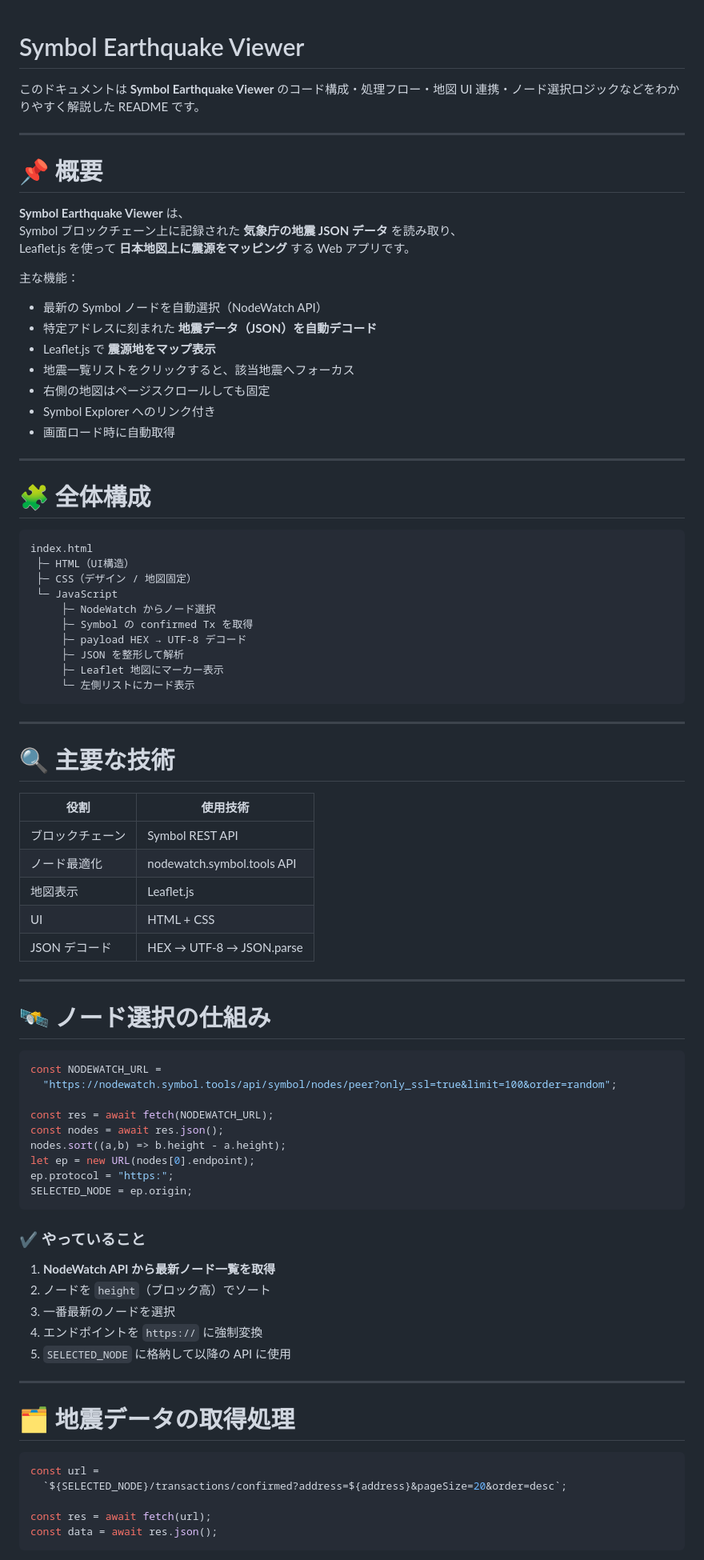
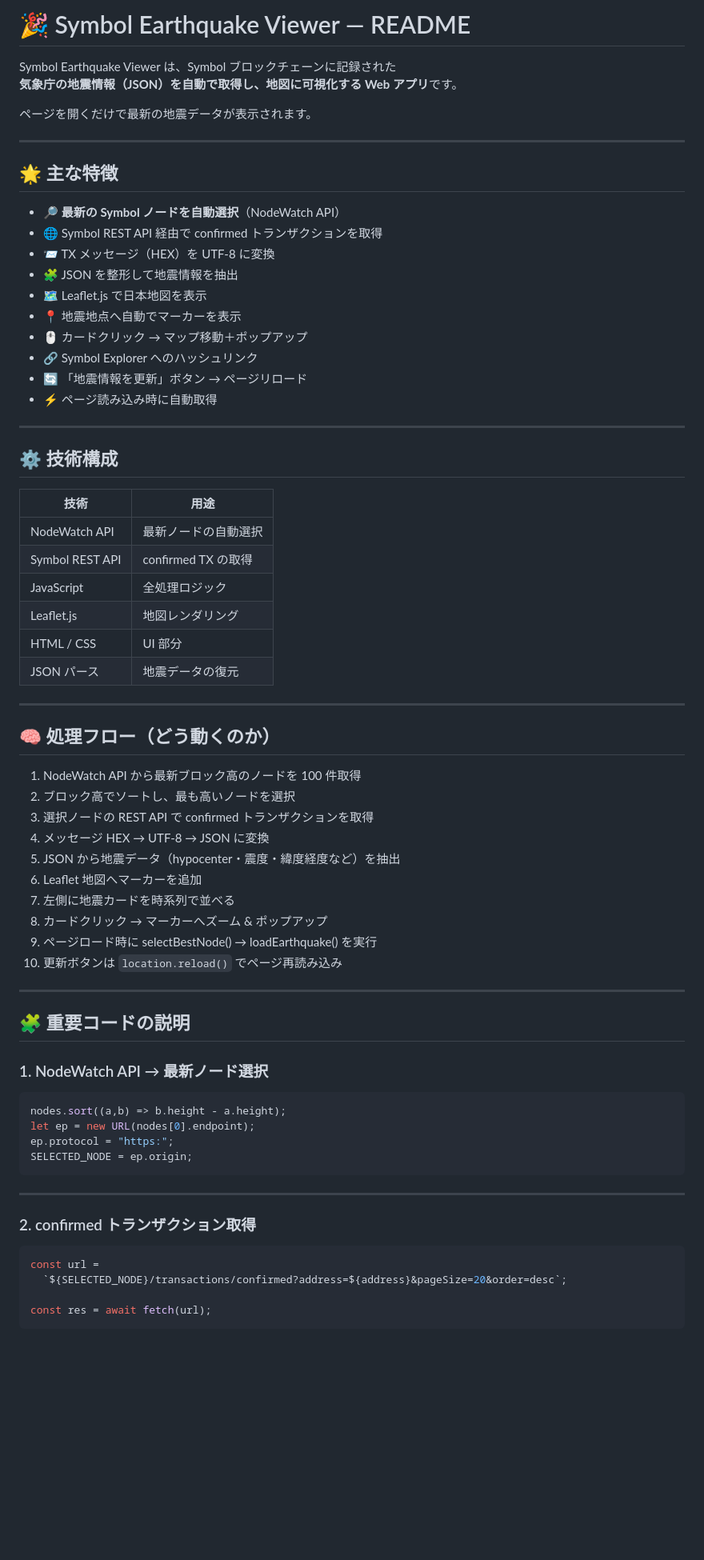
Before and after one commit to mikunNEM/earthquake_info, a Markdown page: README.md, the part around one of its changes. Shown at 80% size. GitHub-like rendering; blank space fills up the shorter version.

````diff
--- a/README.md
+++ b/README.md
@@ -1,87 +1,71 @@
+# 🎉 Symbol Earthquake Viewer — README
 
-# Symbol Earthquake Viewer
+Symbol Earthquake Viewer は、Symbol ブロックチェーンに記録された
+**気象庁の地震情報（JSON）を自動で取得し、地図に可視化する Web アプリ**です。
 
-このドキュメントは **Symbol Earthquake Viewer** のコード構成・処理フロー・地図 UI 連携・ノード選択ロジックなどをわかりやすく解説した README です。
+ページを開くだけで最新の地震データが表示されます。
 
 ---
 
-# 📌 概要
+## 🌟 主な特徴
 
-**Symbol Earthquake Viewer** は、
-Symbol ブロックチェーン上に記録された **気象庁の地震 JSON データ** を読み取り、
-Leaflet.js を使って **日本地図上に震源をマッピング** する Web アプリです。
-
-主な機能：
-
-- 最新の Symbol ノードを自動選択（NodeWatch API）
-- 特定アドレスに刻まれた **地震データ（JSON）を自動デコード**
-- Leaflet.js で **震源地をマップ表示**
-- 地震一覧リストをクリックすると、該当地震へフォーカス
-- 右側の地図はページスクロールしても固定
-- Symbol Explorer へのリンク付き
-- 画面ロード時に自動取得
+- 🔎 **最新の Symbol ノードを自動選択**（NodeWatch API）
+- 🌐 Symbol REST API 経由で confirmed トランザクションを取得
+- 📨 TX メッセージ（HEX）を UTF-8 に変換
+- 🧩 JSON を整形して地震情報を抽出
+- 🗺️ Leaflet.js で日本地図を表示
+- 📍 地震地点へ自動でマーカーを表示
+- 🖱️ カードクリック → マップ移動＋ポップアップ
+- 🔗 Symbol Explorer へのハッシュリンク
+- 🔄 「地震情報を更新」ボタン → ページリロード
+- ⚡ ページ読み込み時に自動取得
 
 ---
 
-# 🧩 全体構成
+## ⚙️ 技術構成
 
-```
-index.html
- ├─ HTML（UI構造）
- ├─ CSS（デザイン / 地図固定）
- └─ JavaScript
-     ├─ NodeWatch からノード選択
-     ├─ Symbol の confirmed Tx を取得
-     ├─ payload HEX → UTF-8 デコード
-     ├─ JSON を整形して解析
-     ├─ Leaflet 地図にマーカー表示
-     └─ 左側リストにカード表示
-```
+| 技術 | 用途 |
+|------|------|
+| NodeWatch API | 最新ノードの自動選択 |
+| Symbol REST API | confirmed TX の取得 |
+| JavaScript | 全処理ロジック |
+| Leaflet.js | 地図レンダリング |
+| HTML / CSS | UI 部分 |
+| JSON パース | 地震データの復元 |
 
 ---
 
-# 🔍 主要な技術
+## 🧠 処理フロー（どう動くのか）
 
-| 役割 | 使用技術 |
-|------|----------|
-| ブロックチェーン | Symbol REST API |
-| ノード最適化 | nodewatch.symbol.tools API |
-| 地図表示 | Leaflet.js |
-| UI | HTML + CSS |
-| JSON デコード | HEX → UTF-8 → JSON.parse |
+1. NodeWatch API から最新ブロック高のノードを 100 件取得
+2. ブロック高でソートし、最も高いノードを選択
+3. 選択ノードの REST API で confirmed トランザクションを取得
+4. メッセージ HEX → UTF-8 → JSON に変換
+5. JSON から地震データ（hypocenter・震度・緯度経度など）を抽出
+6. Leaflet 地図へマーカーを追加
+7. 左側に地震カードを時系列で並べる
+8. カードクリック → マーカーへズーム & ポップアップ
+9. ページロード時に selectBestNode() → loadEarthquake() を実行
+10. 更新ボタンは `location.reload()` でページ再読み込み
 
 ---
 
-# 🛰 ノード選択の仕組み
+## 🧩 重要コードの説明
 
+### 1. NodeWatch API → 最新ノード選択
 ```js
-const NODEWATCH_URL =
-  "https://nodewatch.symbol.tools/api/symbol/nodes/peer?only_ssl=true&limit=100&order=random";
-
-const res = await fetch(NODEWATCH_URL);
-const nodes = await res.json();
 nodes.sort((a,b) => b.height - a.height);
 let ep = new URL(nodes[0].endpoint);
 ep.protocol = "https:";
 SELECTED_NODE = ep.origin;
 ```
 
-### ✔ やっていること
-
-1. **NodeWatch API から最新ノード一覧を取得**
-2. ノードを `height`（ブロック高）でソート
-3. 一番最新のノードを選択
-4. エンドポイントを `https://` に強制変換
-5. `SELECTED_NODE` に格納して以降の API に使用
-
 ---
 
-# 🗂 地震データの取得処理
-
+### 2. confirmed トランザクション取得
 ```js
 const url =
   `${SELECTED_NODE}/transactions/confirmed?address=${address}&pageSize=20&order=desc`;
 
 const res = await fetch(url);
-const data = await res.json();
 ```
````
Also changed, not shown: other parts of README.md (+20 -81 lines).
